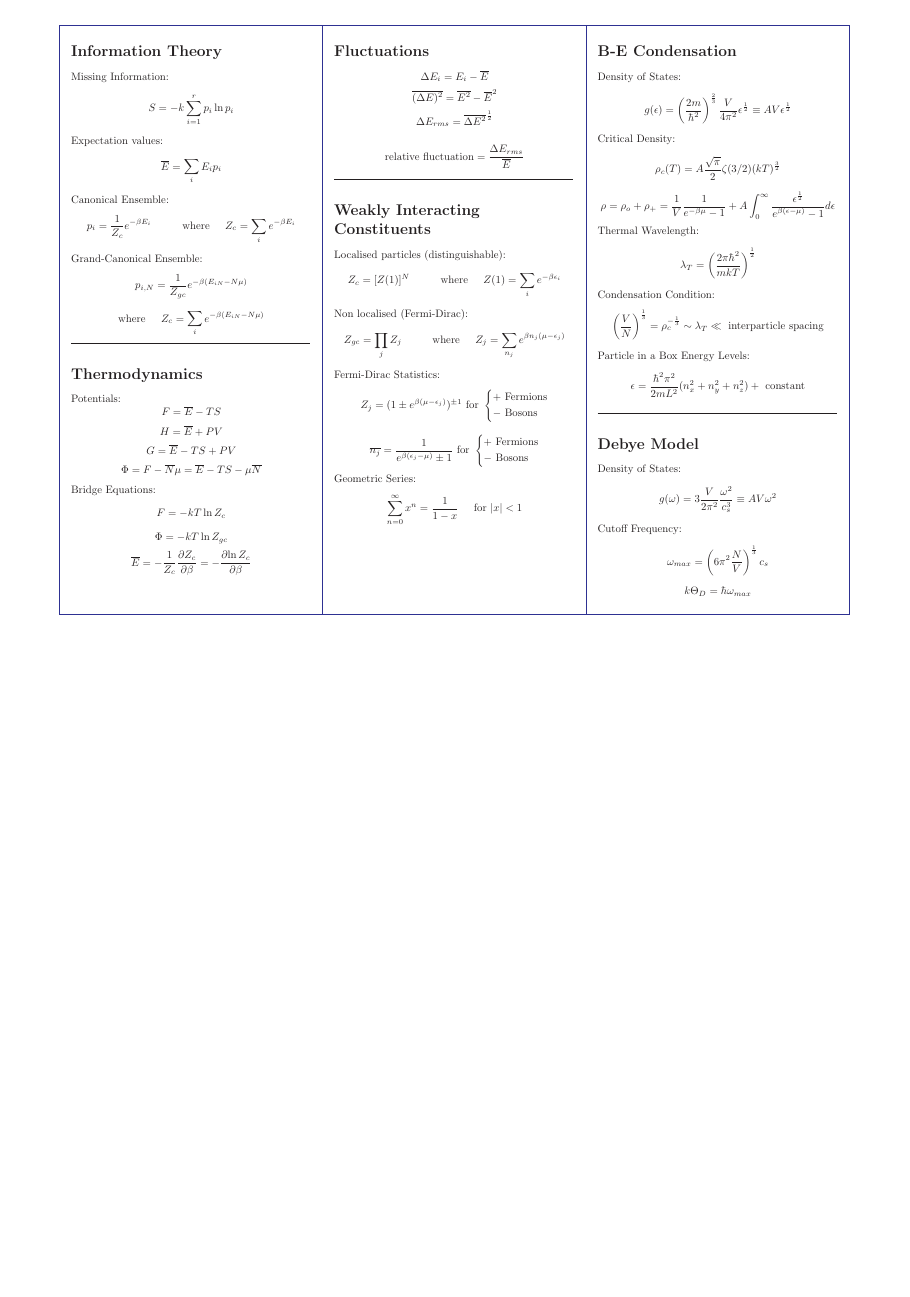
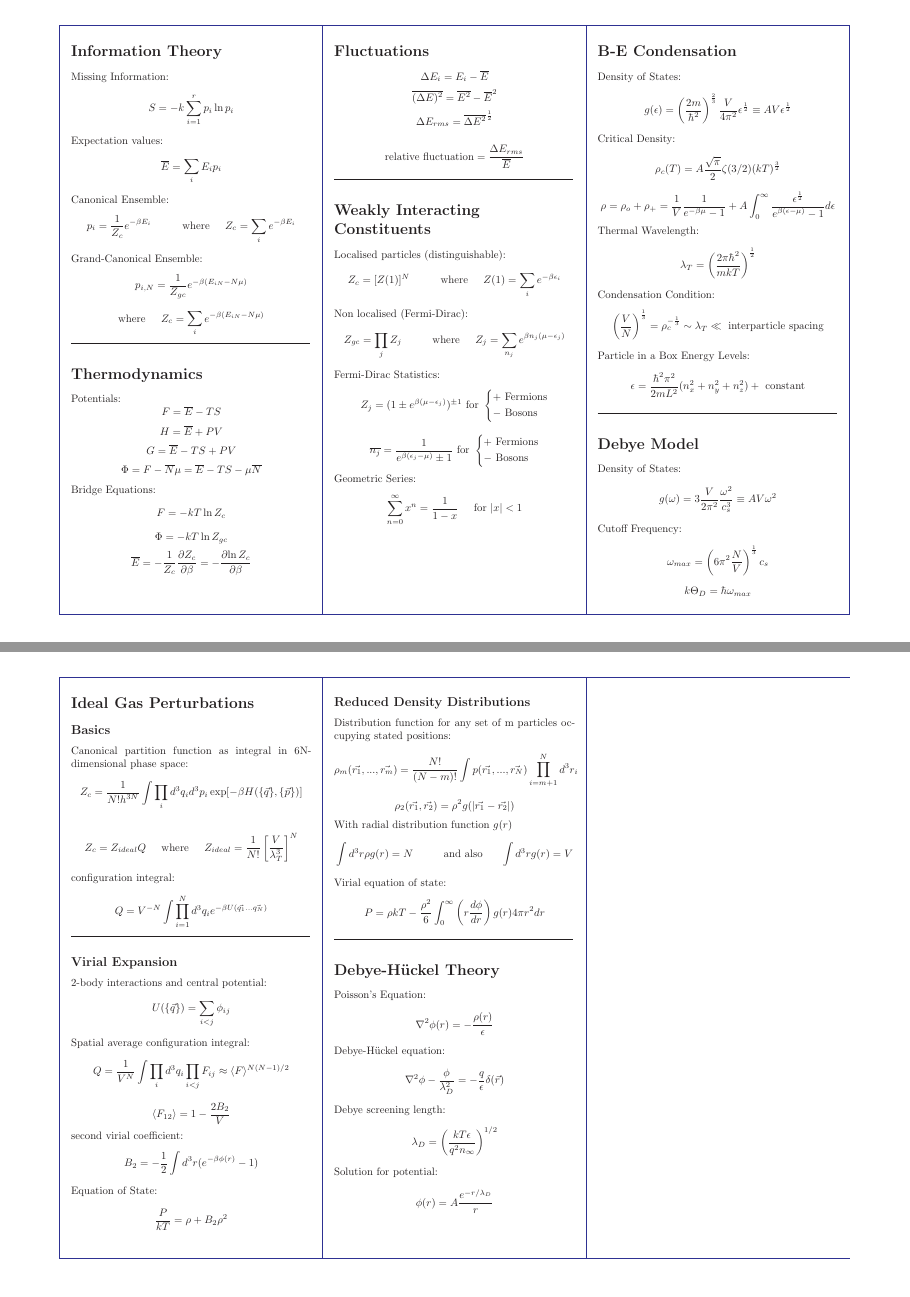
Before and after one commit to bonarl/Cheatsheets, a LaTeX document (StatPhys/cheatsheet.tex): the whole page before the commit and pages 1 and 2 of 2 after it, the two joined at a grey line, the shorter picture padded with empty space. Compiled offline with pdfLaTeX.

Commit message:
added ideal gas perturbations and debye huckel

```diff
--- a/StatPhys/cheatsheet.tex
+++ b/StatPhys/cheatsheet.tex
@@ -113,5 +113,49 @@ Cutoff Frequency:
 \[k\Theta_{D} = \hbar \omega_{max}\]
 
 \tabularnewline\hline
+
+\section*{Ideal Gas Perturbations}
+\subsection*{Basics}
+Canonical partition function as integral in 6N-dimensional phase space:
+\[Z_c= \frac{1}{N!h^{3N}} \int \prod_{i} d^{3}q_i d^{3} p_i \exp[-\beta H (\{\vec{q}\},\{\vec{p}\})]\]
+
+\[Z_c = Z_{ideal} Q \textmd{\hspace{0.5cm}where\hspace{0.5cm}} Z_{ideal} = \frac{1}{N!}\left[\frac{V}{\lambda_{T}^3}\right]^N\]
+
+configuration integral:
+
+\[Q = V^{-N}\int \prod_{i=1}^{N} d^3q_i e^{-\beta U(\vec{q_1}...\vec{q_N})}\]
+\noindent\rule{7.8cm}{0.4pt}
+\subsection*{Virial Expansion}
+2-body interactions and central potential:
+\[U(\{\vec{q}\}) = \sum_{i<j} \phi_{ij}\]
+Spatial average configuration integral:
+\[ Q = \frac{1}{V^N} \int \prod_{i} d^3q_i \prod_{i<j}F_{ij} \approx \langle F\rangle^{N(N-1)/2}\]
+
+\[\langle F_{12} \rangle = 1 - \frac{2B_2}{V}\]
+second virial coefficient:
+\[B_2 = -\frac{1}{2} \int d^3r (e^{-\beta \phi(r)}-1)\]
+Equation of State:
+\[ \frac{P}{kT} = \rho + B_2 \rho^2\]
+&
+\subsection*{Reduced Density Distributions}
+Distribution function for any set of m particles occupying stated positions:
+\[\rho_m(\vec{r_1},...,\vec{r_m}) = \frac{N!}{(N-m)!}\int p(\vec{r_1},...,\vec{r_N}) \prod_{i=m+1}^{N} d^3r_i\]
+\[\rho_2(\vec{r_1},\vec{r_2}) = \rho^2g(|\vec{r_1}-\vec{r_2}|)\]
+With radial distribution function $g(r)$
+\[ \int d^3r\rho g(r) = N \textmd{\hspace{1cm}and also\hspace{0.6cm}} \int d^3rg(r) = V\]
+Virial equation of state:
+\[P = \rho kT - \frac{\rho^2}{6} \int_{0}^{\infty} \left( r \frac{d\phi}{dr}\right) g(r) 4\pi r^2 dr\]
+\noindent\rule{7.8cm}{0.4pt}
+\section*{Debye-H\"uckel Theory}
+Poisson's Equation:
+\[\nabla ^2 \phi(r) = -\frac{\rho(r)}{\epsilon}\]
+Debye-H\"uckel equation:
+\[ \nabla^2 \phi - \frac{\phi}{\lambda_{D}^2} = -\frac{q}{\epsilon} \delta(\vec{r})\]
+Debye screening length:
+\[ \lambda_D = \left( \frac{kT\epsilon}{q^2n_{\infty}}\right)^{1/2}\]
+Solution for potential:
+\[ \phi(r) = A\frac{e^{-r/\lambda_D}}{r}\]
+\tabularnewline\hline
+
 \end{longtable}
 \end{document}
```
Also changed, not shown: Quantum/quantum.pdf, StatPhys/cheatsheet.bbl (added), StatPhys/cheatsheet.pdf, 1 other file.
